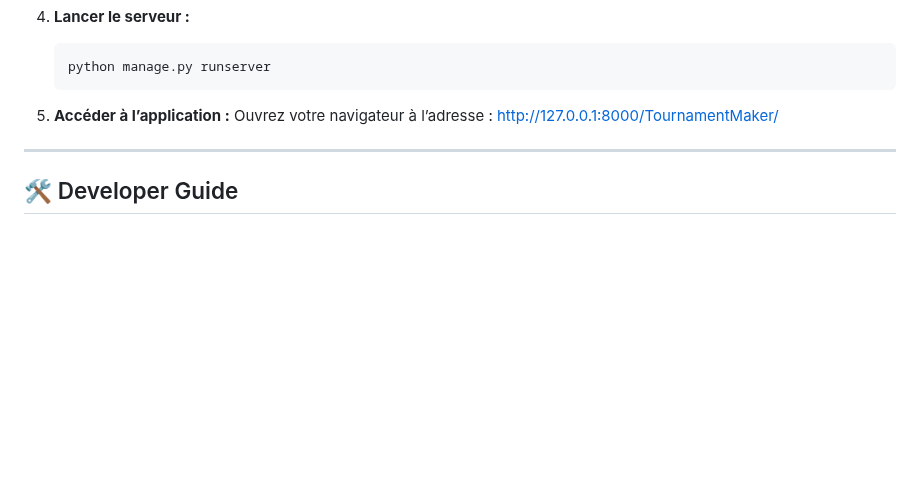
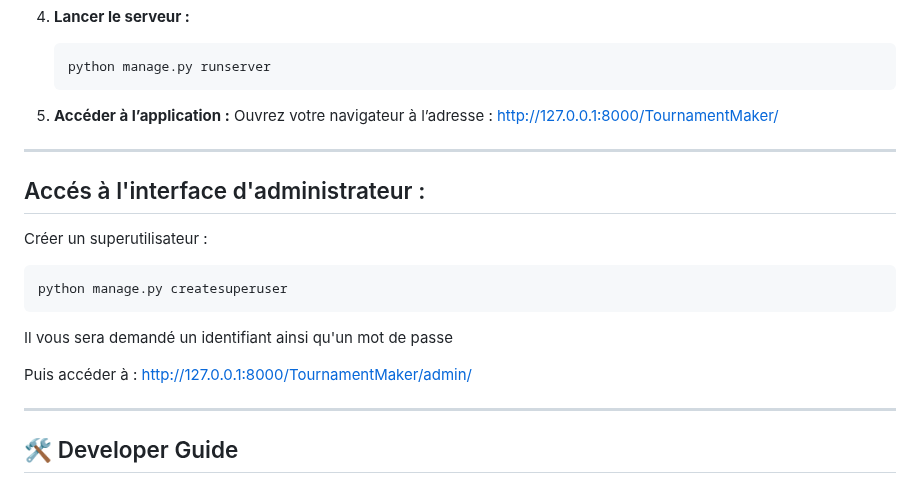
Before and after one commit to LouisAyzac/TournamentMaker, a Markdown page: README.md, the part around the change. Drawn GitHub-style; blank space fills up the shorter version.

````diff
--- a/README.md
+++ b/README.md
@@ -118,6 +118,18 @@ django-admin --version
 
 ---
 
+## Accés à l'interface d'administrateur :
+
+Créer un superutilisateur :
+```bash
+python manage.py createsuperuser
+```
+Il vous sera demandé un identifiant ainsi qu'un mot de passe
+
+Puis accéder à : [http://127.0.0.1:8000/TournamentMaker/admin/](http://127.0.0.1:8000/TournamentMaker/admin/)
+
+---
+
 ## 🛠 Developer Guide
 
 ### Structure du projet
````
